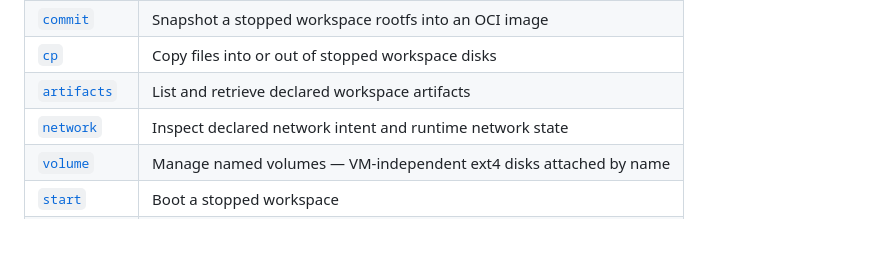
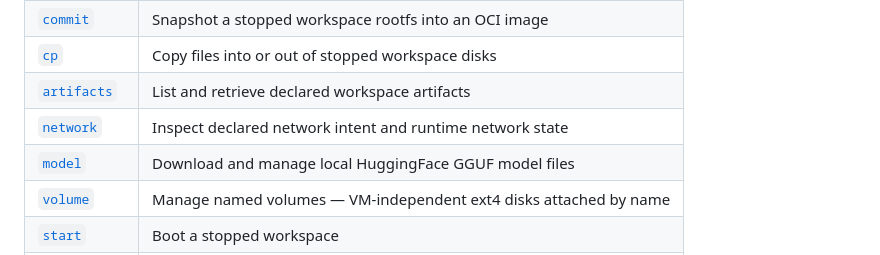
Before and after one commit to geoffbelknap/microagent, a Markdown page: docs/cli/index.md, the part around one of its changes. Rendered like a GitHub page.

```diff
--- a/docs/cli/index.md
+++ b/docs/cli/index.md
@@ -17,6 +17,7 @@ _Last updated: 2026-06-02_
 | [`cp`](/cli/cp/) | Copy files into or out of stopped workspace disks |
 | [`artifacts`](/cli/artifacts/) | List and retrieve declared workspace artifacts |
 | [`network`](/cli/network/) | Inspect declared network intent and runtime network state |
+| [`model`](/cli/model/) | Download and manage local HuggingFace GGUF model files |
 | [`volume`](/cli/volume/) | Manage named volumes — VM-independent ext4 disks attached by name |
 | [`start`](/cli/start/) | Boot a stopped workspace |
 | [`supervise`](/cli/supervise/) | Start and restart a workspace according to policy |
```
Also changed, not shown: other parts of docs/cli/index.md (+1 -1 lines), README.md (+1 -0 lines), docs/library/go.md (+1 -0 lines).
